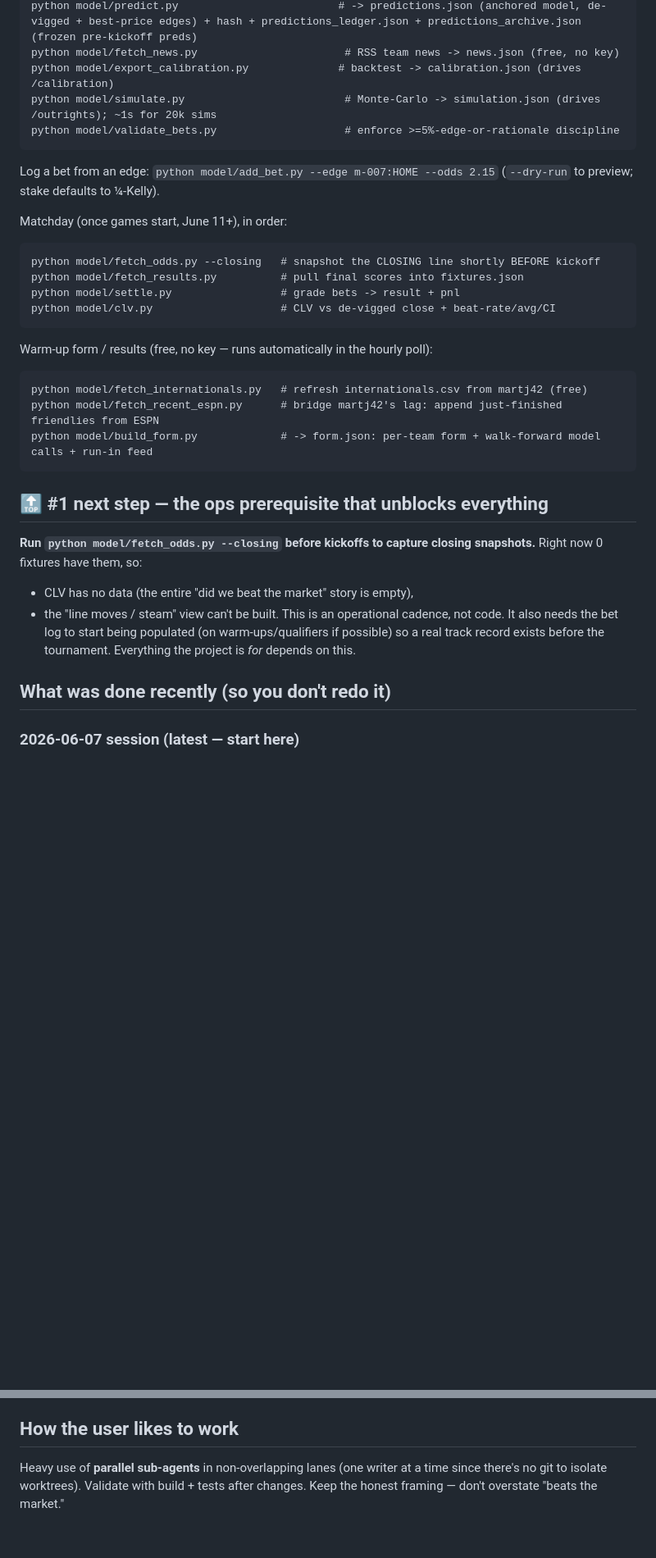
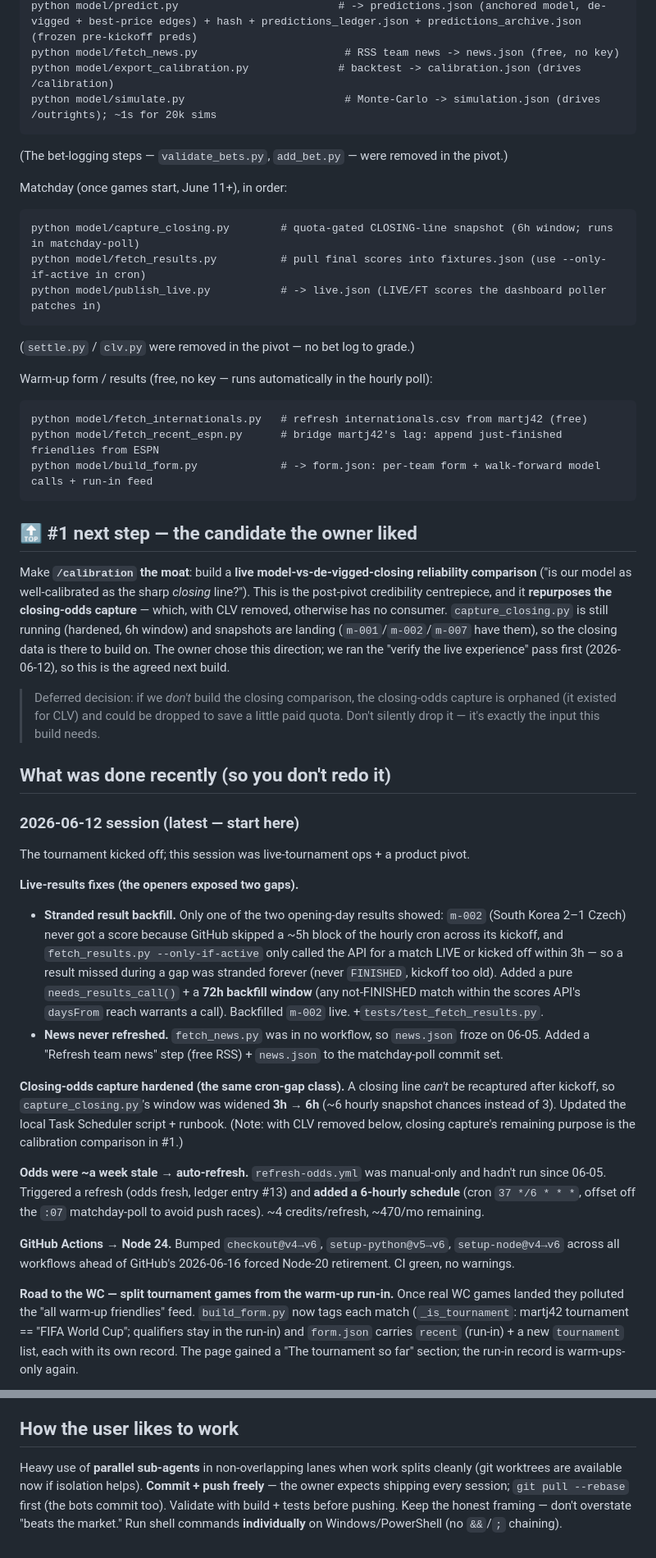
Before and after one commit to JoonasHalme/soccer26, a Markdown page: docs/HANDOFF.md, 2 parts joined by grey strips. Shown at 82% size. GitHub-like rendering; blank space fills up the shorter version.

````diff
--- a/docs/HANDOFF.md
+++ b/docs/HANDOFF.md
@@ -106,18 +108,16 @@ python model/predict.py                         # -> predictions.json (anchored
 python model/fetch_news.py                       # RSS team news -> news.json (free, no key)
 python model/export_calibration.py              # backtest -> calibration.json (drives /calibration)
 python model/simulate.py                         # Monte-Carlo -> simulation.json (drives /outrights); ~1s for 20k sims
-python model/validate_bets.py                    # enforce >=5%-edge-or-rationale discipline
 ```
-Log a bet from an edge: `python model/add_bet.py --edge m-007:HOME --odds 2.15`
-(`--dry-run` to preview; stake defaults to ¼-Kelly).
+(The bet-logging steps — `validate_bets.py`, `add_bet.py` — were removed in the pivot.)
 
 Matchday (once games start, June 11+), in order:
 ```
-python model/fetch_odds.py --closing   # snapshot the CLOSING line shortly BEFORE kickoff
-python model/fetch_results.py          # pull final scores into fixtures.json
-python model/settle.py                 # grade bets -> result + pnl
-python model/clv.py                    # CLV vs de-vigged close + beat-rate/avg/CI
+python model/capture_closing.py        # quota-gated CLOSING-line snapshot (6h window; runs in matchday-poll)
+python model/fetch_results.py          # pull final scores into fixtures.json (use --only-if-active in cron)
+python model/publish_live.py           # -> live.json (LIVE/FT scores the dashboard poller patches in)
 ```
+(`settle.py` / `clv.py` were removed in the pivot — no bet log to grade.)
 
 Warm-up form / results (free, no key — runs automatically in the hourly poll):
 ```
@@ -126,16 +126,53 @@ python model/fetch_recent_espn.py      # bridge martj42's lag: append just-finis
 python model/build_form.py             # -> form.json: per-team form + walk-forward model calls + run-in feed
 ```
 
-## 🔝 #1 next step — the ops prerequisite that unblocks everything
+## 🔝 #1 next step — the candidate the owner liked
 
-**Run `python model/fetch_odds.py --closing` before kickoffs to capture closing
-snapshots.** Right now 0 fixtures have them, so:
-- CLV has no data (the entire "did we beat the market" story is empty),
-- the "line moves / steam" view can't be built.
-This is an operational cadence, not code. It also needs the bet log to start being
-populated (on warm-ups/qualifiers if possible) so a real track record exists before
-the tournament. Everything the project is *for* depends on this.
+Make **`/calibration` the moat**: build a **live model-vs-de-vigged-closing reliability
+comparison** ("is our model as well-calibrated as the sharp *closing* line?"). This is the
+post-pivot credibility centrepiece, and it **repurposes the closing-odds capture** — which,
+with CLV removed, otherwise has no consumer. `capture_closing.py` is still running (hardened,
+6h window) and snapshots are landing (`m-001`/`m-002`/`m-007` have them), so the closing data
+is there to build on. The owner chose this direction; we ran the "verify the live experience"
+pass first (2026-06-12), so this is the agreed next build.
+
+> Deferred decision: if we *don't* build the closing comparison, the closing-odds capture is
+> orphaned (it existed for CLV) and could be dropped to save a little paid quota. Don't
+> silently drop it — it's exactly the input this build needs.
 
 ## What was done recently (so you don't redo it)
 
-### 2026-06-07 session (latest — start here)
+### 2026-06-12 session (latest — start here)
+
+The tournament kicked off; this session was live-tournament ops + a product pivot.
+
+**Live-results fixes (the openers exposed two gaps).**
+- **Stranded result backfill.** Only one of the two opening-day results showed: `m-002`
+  (South Korea 2–1 Czech) never got a score because GitHub skipped a ~5h block of the hourly
+  cron across its kickoff, and `fetch_results.py --only-if-active` only called the API for a
+  match LIVE or kicked off within 3h — so a result missed during a gap was stranded forever
+  (never `FINISHED`, kickoff too old). Added a pure `needs_results_call()` + a **72h backfill
+  window** (any not-FINISHED match within the scores API's `daysFrom` reach warrants a call).
+  Backfilled `m-002` live. +`tests/test_fetch_results.py`.
+- **News never refreshed.** `fetch_news.py` was in no workflow, so `news.json` froze on 06-05.
+  Added a "Refresh team news" step (free RSS) + `news.json` to the matchday-poll commit set.
+
+**Closing-odds capture hardened (the same cron-gap class).** A closing line *can't* be
+recaptured after kickoff, so `capture_closing.py`'s window was widened **3h → 6h** (~6 hourly
+snapshot chances instead of 3). Updated the local Task Scheduler script + runbook. (Note: with
+CLV removed below, closing capture's remaining purpose is the calibration comparison in #1.)
+
+**Odds were ~a week stale → auto-refresh.** `refresh-odds.yml` was manual-only and hadn't run
+since 06-05. Triggered a refresh (odds fresh, ledger entry #13) and **added a 6-hourly
+schedule** (cron `37 */6 * * *`, offset off the `:07` matchday-poll to avoid push races).
+~4 credits/refresh, ~470/mo remaining.
+
+**GitHub Actions → Node 24.** Bumped `checkout@v4→v6`, `setup-python@v5→v6`, `setup-node@v4→v6`
+across all workflows ahead of GitHub's 2026-06-16 forced Node-20 retirement. CI green, no warnings.
+
+**Road to the WC — split tournament games from the warm-up run-in.** Once real WC games landed
+they polluted the "all warm-up friendlies" feed. `build_form.py` now tags each match
+(`_is_tournament`: martj42 tournament == "FIFA World Cup"; qualifiers stay in the run-in) and
+`form.json` carries `recent` (run-in) + a new `tournament` list, each with its own record. The
+page gained a "The tournament so far" section; the run-in record is warm-ups-only again.
+
@@ -607,6 +665,8 @@ Bigger backlog features (see `docs/backlog.md` TASK-ids):
 
 ## How the user likes to work
 
-Heavy use of **parallel sub-agents** in non-overlapping lanes (one writer at a time
-since there's no git to isolate worktrees). Validate with build + tests after
-changes. Keep the honest framing — don't overstate "beats the market."
+Heavy use of **parallel sub-agents** in non-overlapping lanes when work splits cleanly
+(git worktrees are available now if isolation helps). **Commit + push freely** — the owner
+expects shipping every session; `git pull --rebase` first (the bots commit too). Validate
+with build + tests before pushing. Keep the honest framing — don't overstate "beats the
+market." Run shell commands **individually** on Windows/PowerShell (no `&&`/`;` chaining).
````
Also changed, not shown: other parts of docs/HANDOFF.md (+63 -40 lines).
